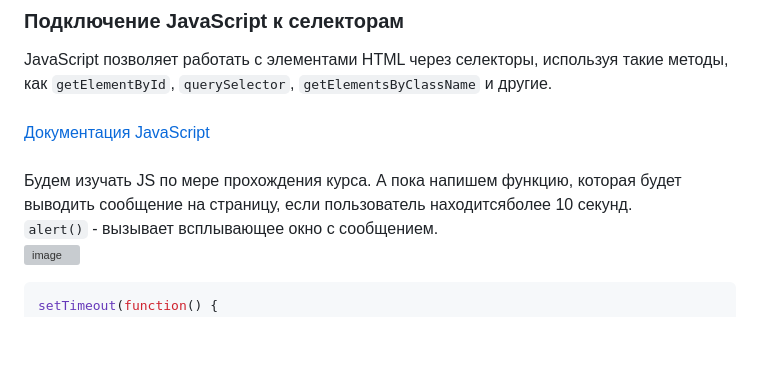
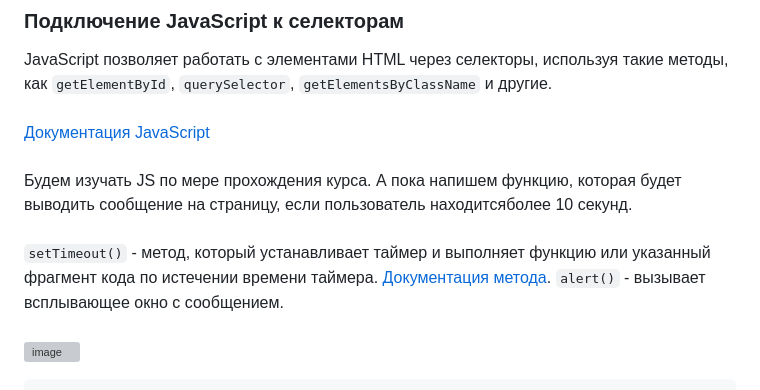
Before and after one commit to TeachKait20/1-html-css-js-My-business-card-, a Markdown page: README.md, the part around the change printed below. GitHub-like rendering; blank space fills up the shorter version; grey boxes are pictures that could not be loaded.

```diff
--- a/README.md
+++ b/README.md
@@ -351,5 +353,6 @@ JavaScript позволяет работать с элементами HTML че
 [Документация JavaScript](https://developer.mozilla.org/ru/docs/Web/JavaScript/Guide)
 <br><br>
 Будем изучать JS по мере прохождения курса. А пока напишем функцию, которая будет выводить сообщение на страницу, если пользователь находитсяболее 10 секунд.
-<br>
+<br><br>
+`setTimeout()` - метод, который устанавливает таймер и выполняет функцию или указанный фрагмент кода по истечении времени таймера. [Документация метода](https://developer.mozilla.org/en-US/docs/Web/API/Window/setTimeout).
 `alert()` - вызывает всплывающее окно с сообщением.
```
Also changed, not shown: other parts of README.md (+5 -1 lines).
